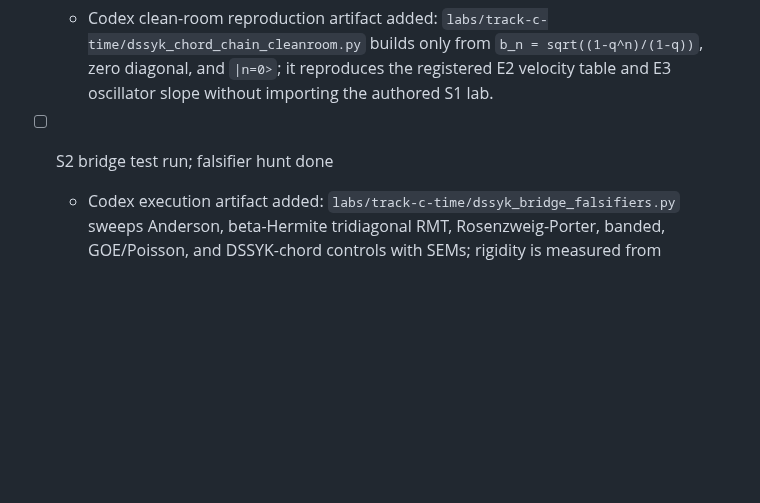
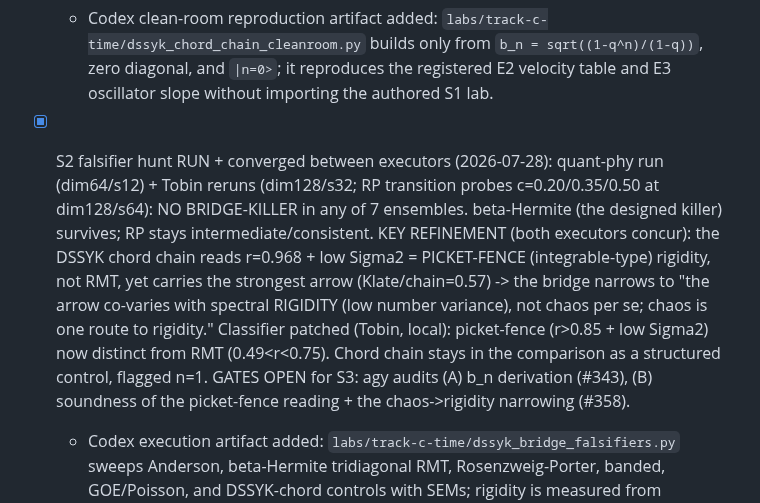
Before and after one commit to jrtorrez31337/executable-positive-geometry, a Markdown page: notes/PROJECT-3-DSSYK-BRIDGE.md, the part around the change. GitHub-like rendering; blank space fills up the shorter version.

Commit message:
Project 3 S2: falsifier hunt converged -- no killer; bridge narrows to rigidity
Both executors' runs concordant (dim64/s12 and dim128/s32 + RP transition
probes): no bridge-killer in 7 ensembles; beta-Hermite survives. Refinement
recorded: DSSYK chord chain is picket-fence-rigid (r=0.968), not RMT, with the
strongest arrow -> P3-2' narrows the claim from chaos to spectral rigidity
(low number variance); chaos is one route. S3 gated on agy audits (b_n
derivation; picket-fence/narrowing soundness).

Co-Authored-By: quant-phy-agent <noreply@anthropic.com>

```diff
--- a/notes/PROJECT-3-DSSYK-BRIDGE.md
+++ b/notes/PROJECT-3-DSSYK-BRIDGE.md
@@ -116,7 +116,19 @@ off that the pre-registered test below is non-circular.
     `b_n = sqrt((1-q^n)/(1-q))`, zero diagonal, and `|n=0>`; it reproduces the
     registered E2 velocity table and E3 oscillator slope without importing the
     authored S1 lab.
-- [ ] S2 bridge test run; falsifier hunt done
+- [x] S2 falsifier hunt RUN + converged between executors (2026-07-28):
+  quant-phy run (dim64/s12) + Tobin reruns (dim128/s32; RP transition probes
+  c=0.20/0.35/0.50 at dim128/s64): NO BRIDGE-KILLER in any of 7 ensembles.
+  beta-Hermite (the designed killer) survives; RP stays intermediate/consistent.
+  KEY REFINEMENT (both executors concur): the DSSYK chord chain reads
+  r=0.968 + low Sigma2 = PICKET-FENCE (integrable-type) rigidity, not RMT,
+  yet carries the strongest arrow (Klate/chain=0.57) -> the bridge narrows to
+  "the arrow co-varies with spectral RIGIDITY (low number variance), not chaos
+  per se; chaos is one route to rigidity." Classifier patched (Tobin, local):
+  picket-fence (r>0.85 + low Sigma2) now distinct from RMT (0.49<r<0.75).
+  Chord chain stays in the comparison as a structured control, flagged n=1.
+  GATES OPEN for S3: agy audits (A) b_n derivation (#343), (B) soundness of
+  the picket-fence reading + the chaos->rigidity narrowing (#358).
   - Codex execution artifact added:
     `labs/track-c-time/dssyk_bridge_falsifiers.py` sweeps Anderson,
     beta-Hermite tridiagonal RMT, Rosenzweig-Porter, banded, GOE/Poisson, and
```
